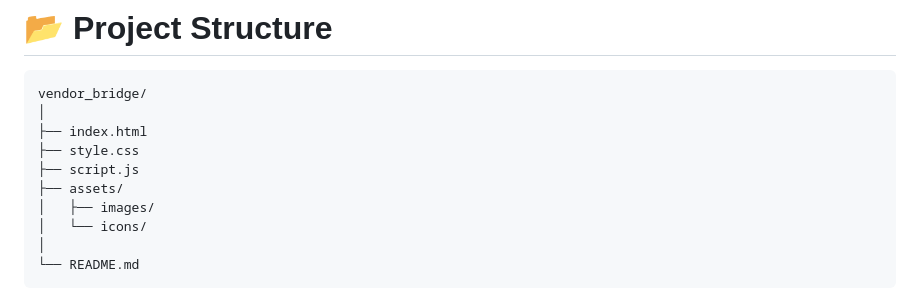
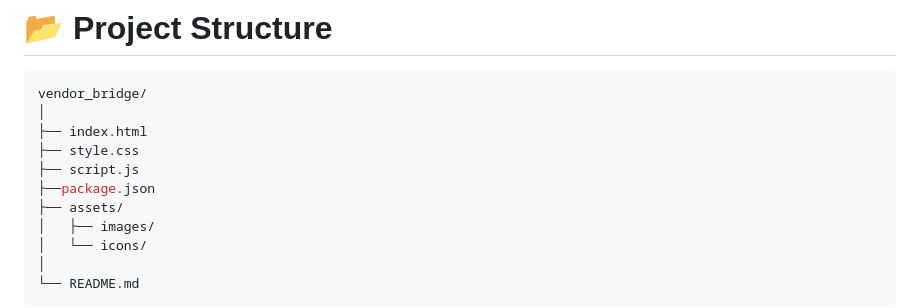
Before and after one commit to Hetvi4728/vendor_bridge, a Markdown page: README.md, the part around the change. Rendered like a GitHub page.

Commit message:
Add package.json to project file list in README

```diff
--- a/README.md
+++ b/README.md
@@ -111,6 +111,7 @@ vendor_bridge/
 ├── index.html
 ├── style.css
 ├── script.js
+├──package.json
 ├── assets/
 │   ├── images/
 │   └── icons/
```
